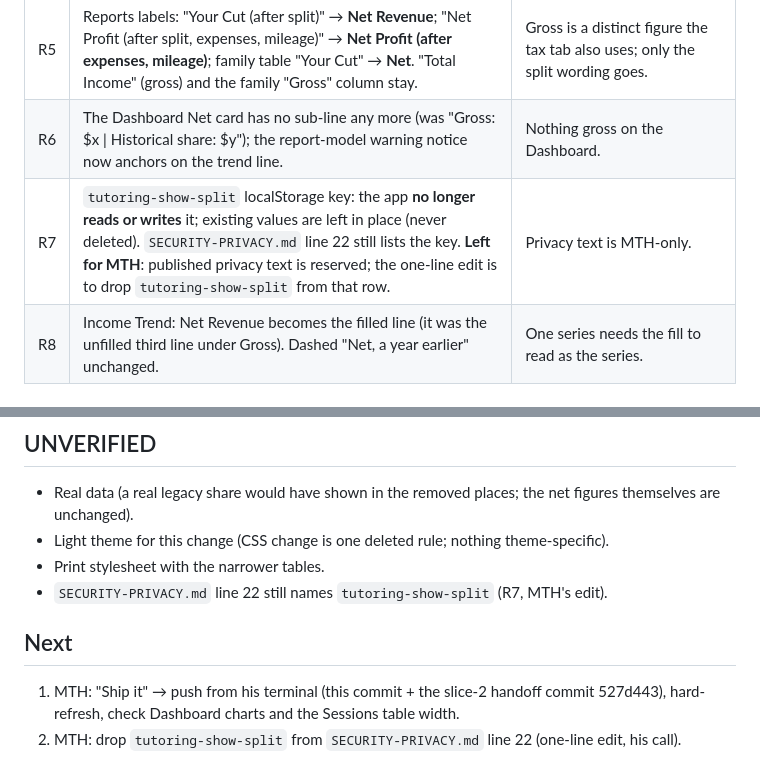
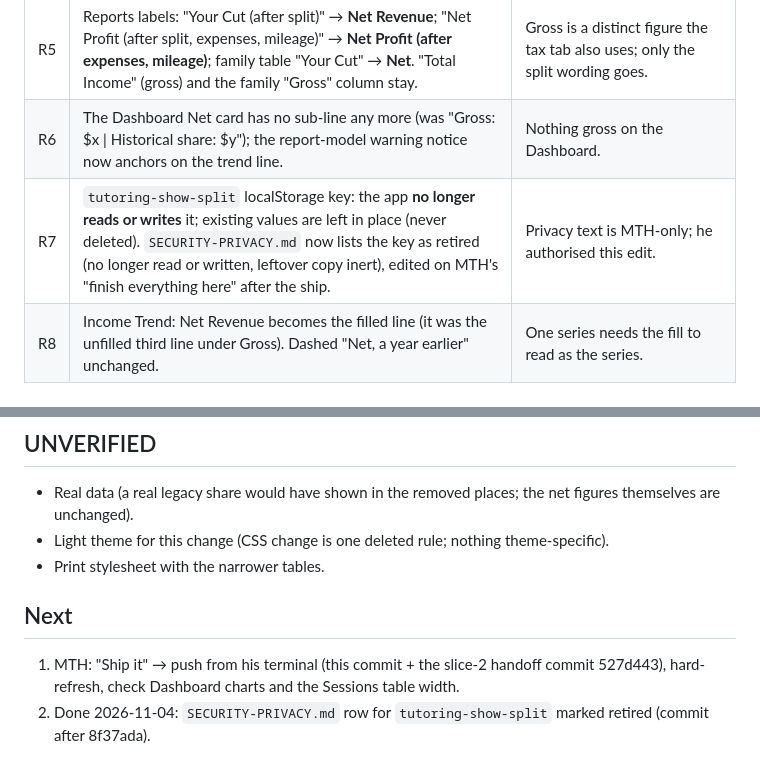
Before and after one commit to maintainthehaze-oss/tutor-tracker, a Markdown page: docs/handoffs/2026-11-04-net-only-no-split.md, 2 parts joined by grey strips. Drawn GitHub-style.

```diff
--- a/docs/handoffs/2026-11-04-net-only-no-split.md
+++ b/docs/handoffs/2026-11-04-net-only-no-split.md
@@ -16,7 +16,7 @@ Every Dashboard comparison is now net vs net, charts included (the Income Trend
 | R4 | **Locked-record evidence stays visible**: the View original dialog still lists "Company share percent / amount" (now never hidden); the Clients form's "Historical company details" section is unchanged. | Audit evidence of immutable records; it was only ever hidden by the toggle. |
 | R5 | Reports labels: "Your Cut (after split)" → **Net Revenue**; "Net Profit (after split, expenses, mileage)" → **Net Profit (after expenses, mileage)**; family table "Your Cut" → **Net**. "Total Income" (gross) and the family "Gross" column stay. | Gross is a distinct figure the tax tab also uses; only the split wording goes. |
 | R6 | The Dashboard Net card has no sub-line any more (was "Gross: $x \| Historical share: $y"); the report-model warning notice now anchors on the trend line. | Nothing gross on the Dashboard. |
-| R7 | `tutoring-show-split` localStorage key: the app **no longer reads or writes** it; existing values are left in place (never deleted). `SECURITY-PRIVACY.md` line 22 still lists the key. **Left for MTH**: published privacy text is reserved; the one-line edit is to drop `tutoring-show-split` from that row. | Privacy text is MTH-only. |
+| R7 | `tutoring-show-split` localStorage key: the app **no longer reads or writes** it; existing values are left in place (never deleted). `SECURITY-PRIVACY.md` now lists the key as retired (no longer read or written, leftover copy inert), edited on MTH's "finish everything here" after the ship. | Privacy text is MTH-only; he authorised this edit. |
 | R8 | Income Trend: Net Revenue becomes the filled line (it was the unfilled third line under Gross). Dashed "Net, a year earlier" unchanged. | One series needs the fill to read as the series. |
 
 ## Files
@@ -56,9 +56,8 @@ Every Dashboard comparison is now net vs net, charts included (the Income Trend
 - Real data (a real legacy share would have shown in the removed places; the net figures themselves are unchanged).
 - Light theme for this change (CSS change is one deleted rule; nothing theme-specific).
 - Print stylesheet with the narrower tables.
-- `SECURITY-PRIVACY.md` line 22 still names `tutoring-show-split` (R7, MTH's edit).
 
 ## Next
 
 1. MTH: "Ship it" → push from his terminal (this commit + the slice-2 handoff commit 527d443), hard-refresh, check Dashboard charts and the Sessions table width.
-2. MTH: drop `tutoring-show-split` from `SECURITY-PRIVACY.md` line 22 (one-line edit, his call).
+2. Done 2026-11-04: `SECURITY-PRIVACY.md` row for `tutoring-show-split` marked retired (commit after 8f37ada).
```
Also changed, not shown: HANDOFF.md (+1 -1 lines), SECURITY-PRIVACY.md (+2 -1 lines).
